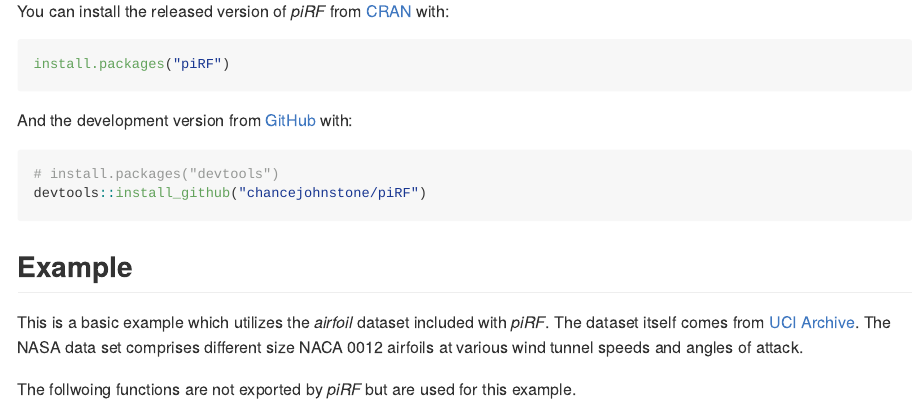
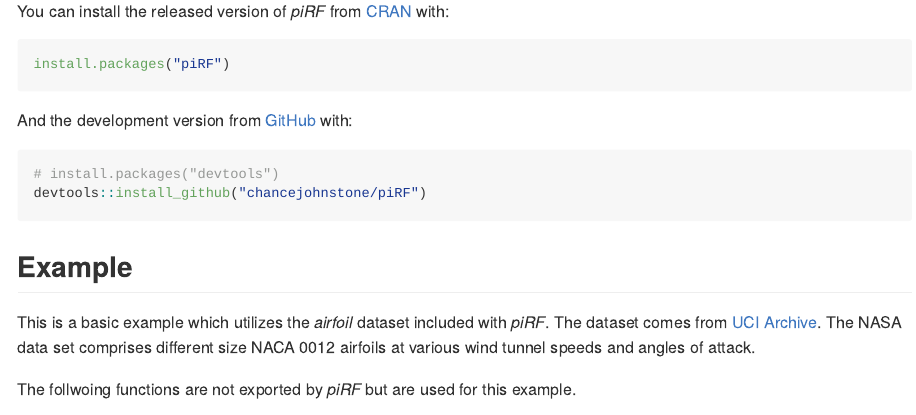
Before and after one commit to chancejohnstone/piRF, an R Markdown document (README.Rmd): the page in a window 1100 px wide, from 390 px down. Rendered offline with R 4.5, knitr and Pandoc, with nearby package versions; some code elsewhere in the file could not run offline.

Commit message:
new README.md

````diff
--- a/README.Rmd
+++ b/README.Rmd
@@ -41,7 +41,7 @@ devtools::install_github("chancejohnstone/piRF")
 ```
 ## Example
 
-This is a basic example which utilizes the *airfoil* dataset included with *piRF*. The dataset itself comes from [UCI Archive](https://archive.ics.uci.edu/ml/datasets/Airfoil+Self-Noise#). The NASA data set comprises different size NACA 0012 airfoils at various wind tunnel speeds and angles of attack.
+This is a basic example which utilizes the *airfoil* dataset included with *piRF*. The dataset comes from [UCI Archive](https://archive.ics.uci.edu/ml/datasets/Airfoil+Self-Noise#). The NASA data set comprises different size NACA 0012 airfoils at various wind tunnel speeds and angles of attack.
 
 The follwoing functions are not exported by *piRF* but are used for this example.
 
````
Also changed, not shown: README.md (added), 2 other files.
